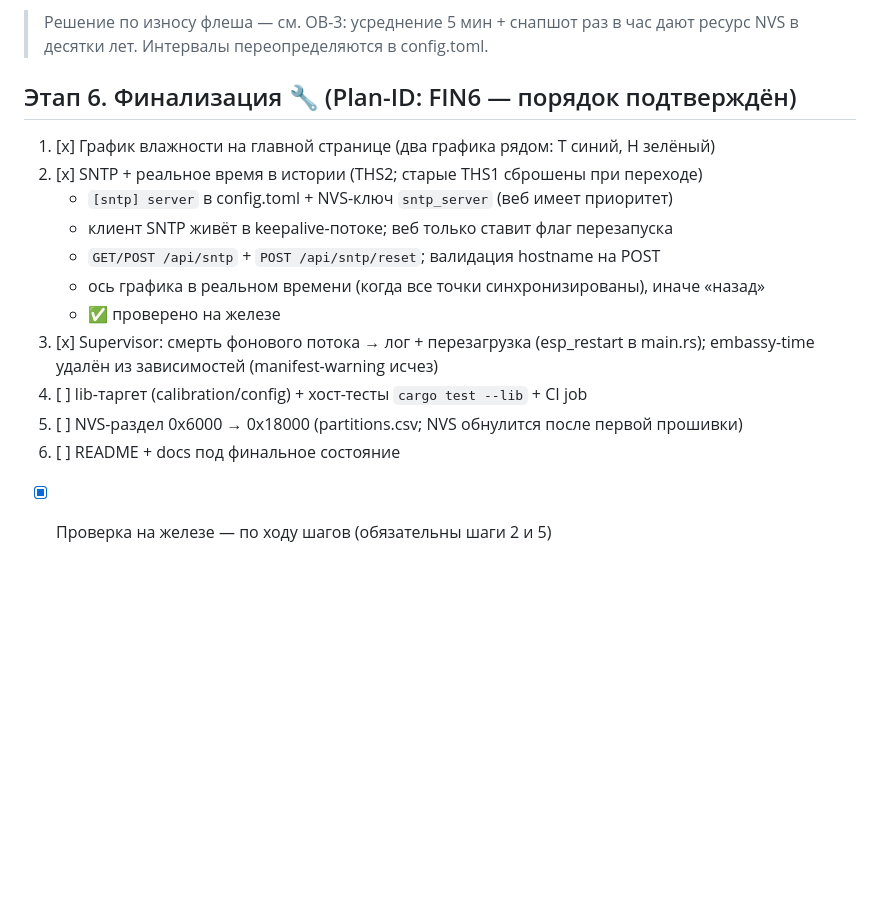
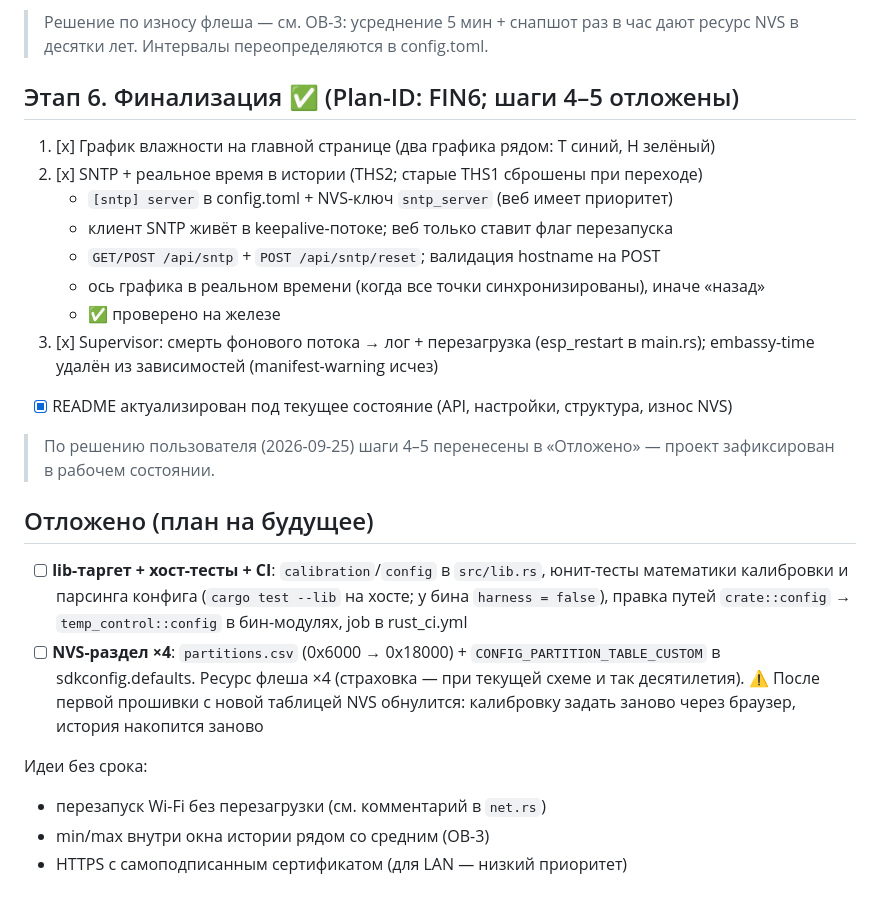
Before and after one commit to Vol4oks/temp_control, a Markdown page: docs/PLAN.md, the part around the change. Drawn GitHub-style; blank space fills up the shorter version.

```diff
--- a/docs/PLAN.md
+++ b/docs/PLAN.md
@@ -81,7 +81,7 @@
 > Решение по износу флеша — см. ОВ-3: усреднение 5 мин + снапшот раз в час
 > дают ресурс NVS в десятки лет. Интервалы переопределяются в config.toml.
 
-## Этап 6. Финализация 🔧 (Plan-ID: FIN6 — порядок подтверждён)
+## Этап 6. Финализация ✅ (Plan-ID: FIN6; шаги 4–5 отложены)
 
 1. [x] График влажности на главной странице (два графика рядом: T синий, H зелёный)
 2. [x] SNTP + реальное время в истории (THS2; старые THS1 сброшены при переходе)
@@ -92,8 +92,24 @@
     - ✅ проверено на железе
 3. [x] Supervisor: смерть фонового потока → лог + перезагрузка (esp_restart в main.rs);
     embassy-time удалён из зависимостей (manifest-warning исчез)
-4. [ ] lib-таргет (calibration/config) + хост-тесты `cargo test --lib` + CI job
-5. [ ] NVS-раздел 0x6000 → 0x18000 (partitions.csv; NVS обнулится после первой прошивки)
-6. [ ] README + docs под финальное состояние
+- [x] README актуализирован под текущее состояние (API, настройки, структура, износ NVS)
 
-- [x] Проверка на железе — по ходу шагов (обязательны шаги 2 и 5)
+> По решению пользователя (2026-09-25) шаги 4–5 перенесены в «Отложено» —
+> проект зафиксирован в рабочем состоянии.
+
+## Отложено (план на будущее)
+
+- [ ] **lib-таргет + хост-тесты + CI**: `calibration`/`config` в `src/lib.rs`,
+      юнит-тесты математики калибровки и парсинга конфига (`cargo test --lib`
+      на хосте; у бина `harness = false`), правка путей `crate::config` →
+      `temp_control::config` в бин-модулях, job в rust_ci.yml
+- [ ] **NVS-раздел ×4**: `partitions.csv` (0x6000 → 0x18000) +
+      `CONFIG_PARTITION_TABLE_CUSTOM` в sdkconfig.defaults. Ресурс флеша ×4
+      (страховка — при текущей схеме и так десятилетия). ⚠️ После первой
+      прошивки с новой таблицей NVS обнулится: калибровку задать заново
+      через браузер, история накопится заново
+
+Идеи без срока:
+- перезапуск Wi-Fi без перезагрузки (см. комментарий в `net.rs`)
+- min/max внутри окна истории рядом со средним (ОВ-3)
+- HTTPS с самоподписанным сертификатом (для LAN — низкий приоритет)
```
Also changed, not shown: README.md (+77 -38 lines).
